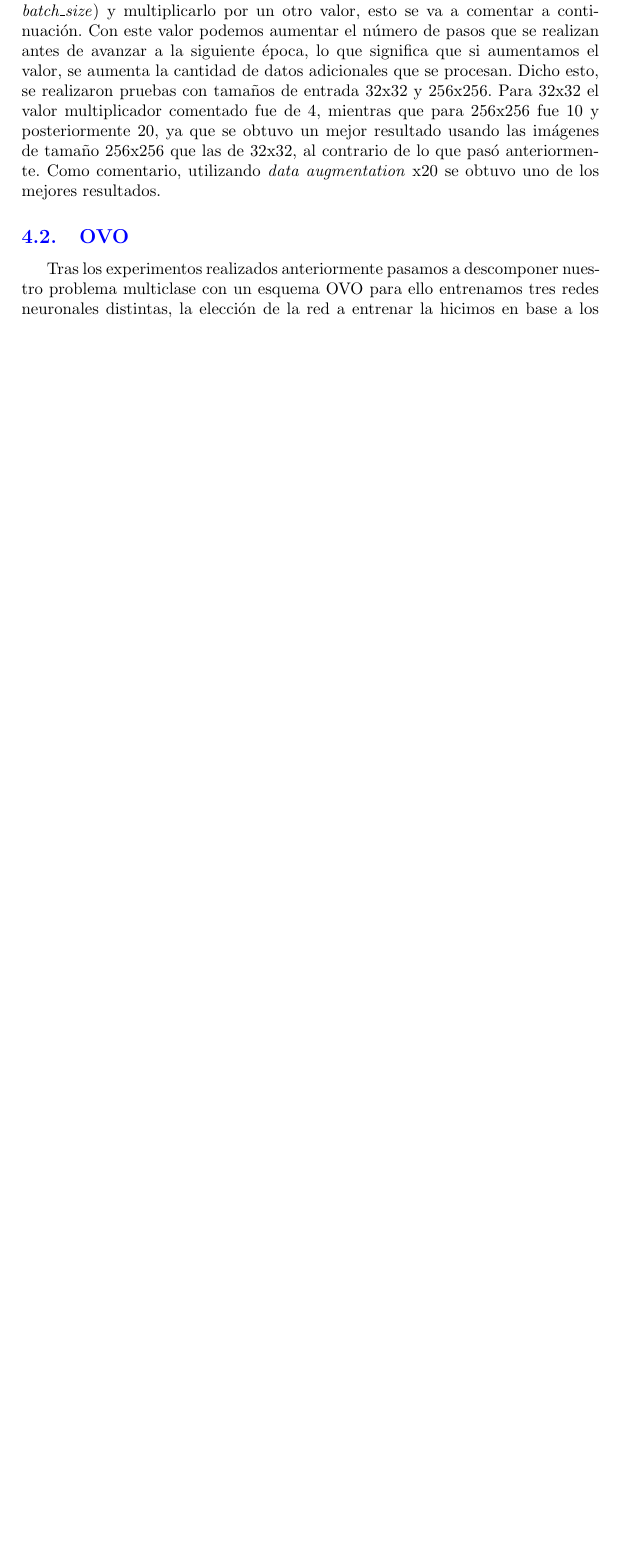
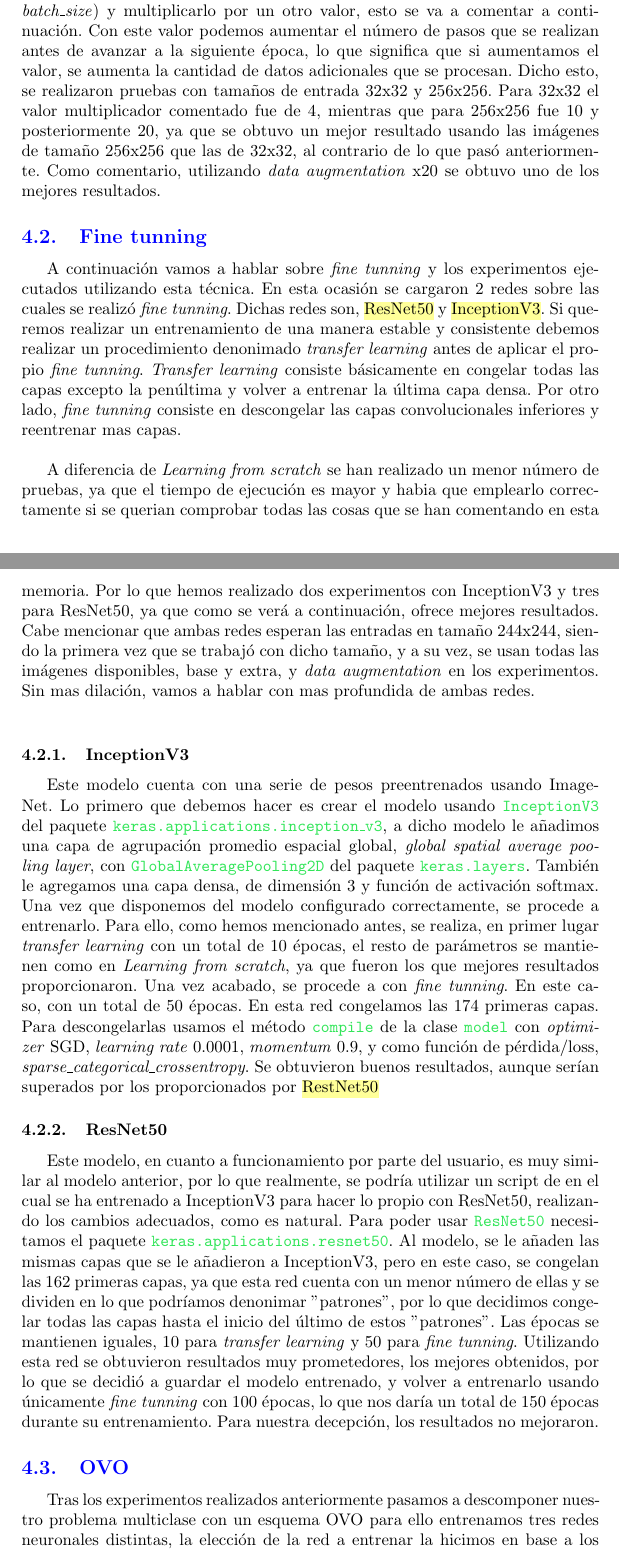
Before and after one commit to grivasgervilla/Intel-CervicalCancer-KaggleCompetition, a LaTeX document (memoria/memoria.tex, which reads memoria/capitulos/tecnicas.tex): part of page 7 of 11 before the commit and two parts of pages 7 and 8 of 12 after it, the two joined at a grey line, cut so that both start at the same text, the shorter picture padded with empty space. Compiled offline with pdfLaTeX.

Commit message:
Añadiendo fine tunning a la memoria

```diff
--- a/memoria/capitulos/tecnicas.tex
+++ b/memoria/capitulos/tecnicas.tex
@@ -65,6 +65,32 @@ Para realizar el \textit{data augmentation} se utilizó el método \code{ImageDa
 \end{itemize}
 
 Una vez obtenidas las nuevas imágenes, son agregadas las imágenes de entrenamiento usando \code{fit}. También debemos modificar el valor del parámetro de \textit{steps\_per\_epoch} por el tamaño del conjunto de entrenamiento/15 (valor de \textit{batch\_size}) y multiplicarlo por un otro valor, esto se va a comentar a continuación. Con este valor podemos aumentar el número de pasos que se realizan antes de avanzar a la siguiente época, lo que significa que si aumentamos el valor, se aumenta la cantidad de datos adicionales que se procesan. Dicho esto, se realizaron pruebas con tamaños de entrada 32x32 y 256x256. Para 32x32 el valor multiplicador comentado fue de 4, mientras que para 256x256 fue 10 y posteriormente 20, ya que se obtuvo un mejor resultado usando las imágenes de tamaño 256x256 que las de 32x32, al contrario de lo que pasó anteriormente. Como comentario, utilizando \textit{data augmentation} x20 se obtuvo uno de los mejores resultados.
+
+\subsection{Fine tunning}
+
+A continuación vamos a hablar sobre \textit{fine tunning} y los experimentos ejecutados utilizando esta técnica. En esta ocasión se cargaron 2 redes sobre las cuales se realizó \textit{fine tunning}. Dichas redes son, \emp{ResNet50} y \emp{InceptionV3}. Si queremos realizar un entrenamiento de una manera estable y consistente debemos realizar un procedimiento denonimado \textit{transfer learning} antes de aplicar el propio \textit{fine tunning}. \textit{Transfer learning} consiste básicamente en congelar todas las capas excepto la penúltima y volver a entrenar la última capa densa. Por otro lado, \textit{fine tunning} consiste en descongelar las capas convolucionales inferiores y reentrenar mas capas.\\
+
+A diferencia de \textit{Learning from scratch} se han realizado un menor número de pruebas, ya que el tiempo de ejecución es mayor y habia que emplearlo correctamente si se querian comprobar todas las cosas que se han comentando en esta memoria. Por lo que hemos realizado dos experimentos con InceptionV3 y tres para ResNet50, ya que como se verá a continuación, ofrece mejores resultados. Cabe mencionar que ambas redes esperan las entradas en tamaño 244x244, siendo la primera vez que se trabajó con dicho tamaño, y a su vez, se usan todas las imágenes disponibles, base y extra, y \textit{data augmentation} en los experimentos. Sin mas dilación, vamos a hablar con mas profundida de ambas redes.\\
+
+\subsubsection{InceptionV3}
+
+Este modelo cuenta con una serie de pesos preentrenados usando ImageNet. Lo primero que debemos hacer es crear el modelo usando \code{InceptionV3} del paquete \code{keras.applications.inception\_v3}, a dicho modelo le añadimos una capa de agrupación promedio espacial global, \textit{global spatial average pooling layer}, con \code{GlobalAveragePooling2D} del paquete \code{keras.layers}. También le agregamos una capa densa, de dimensión 3 y función de activación softmax. Una vez que disponemos del modelo configurado correctamente, se procede a entrenarlo. Para ello, como hemos mencionado antes, se realiza, en primer lugar \textit{transfer learning} con un total de 10 épocas, el resto de parámetros se mantienen como en \textit{Learning from scratch}, ya que fueron los que mejores resultados proporcionaron. Una vez acabado, se procede a con \textit{fine tunning}. En este caso, con un total de 50 épocas. En esta red congelamos las 174 primeras capas. Para descongelarlas usamos el método \code{compile} de la clase \code{model} con \textit{optimizer} SGD, \textit{learning rate} 0.0001, \textit{momentum} 0.9, y como función de pérdida/loss, \textit{sparse\_categorical\_crossentropy}. Se obtuvieron buenos resultados, aunque serían superados por los proporcionados por \emp{RestNet50}
+
+\subsubsection{ResNet50}
+
+Este modelo, en cuanto a funcionamiento por parte del usuario, es muy similar al modelo anterior, por lo que realmente, se podría utilizar un script de en el cual se ha entrenado a InceptionV3 para hacer lo propio con ResNet50, realizando los cambios adecuados, como es natural. Para poder usar \code{ResNet50} necesitamos el paquete \code{keras.applications.resnet50}. Al modelo, se le añaden las mismas capas que se le añadieron a InceptionV3, pero en este caso, se congelan las 162 primeras capas, ya que esta red cuenta con un menor número de ellas y se dividen en lo que podríamos denonimar "patrones", por lo que decidimos congelar todas las capas hasta el inicio del último de estos "patrones". Las épocas se mantienen iguales, 10 para \textit{transfer learning} y 50 para \textit{fine tunning}. Utilizando esta red se obtuvieron resultados muy prometedores, los mejores obtenidos, por lo que se decidió a guardar el modelo entrenado, y volver a entrenarlo usando únicamente \textit{fine tunning} con 100 épocas, lo que nos daría un total de 150 épocas durante su entrenamiento. Para nuestra decepción, los resultados no mejoraron.
+
+
+
+
+
+
+
+
+
+
+
+
 
 
 
```
